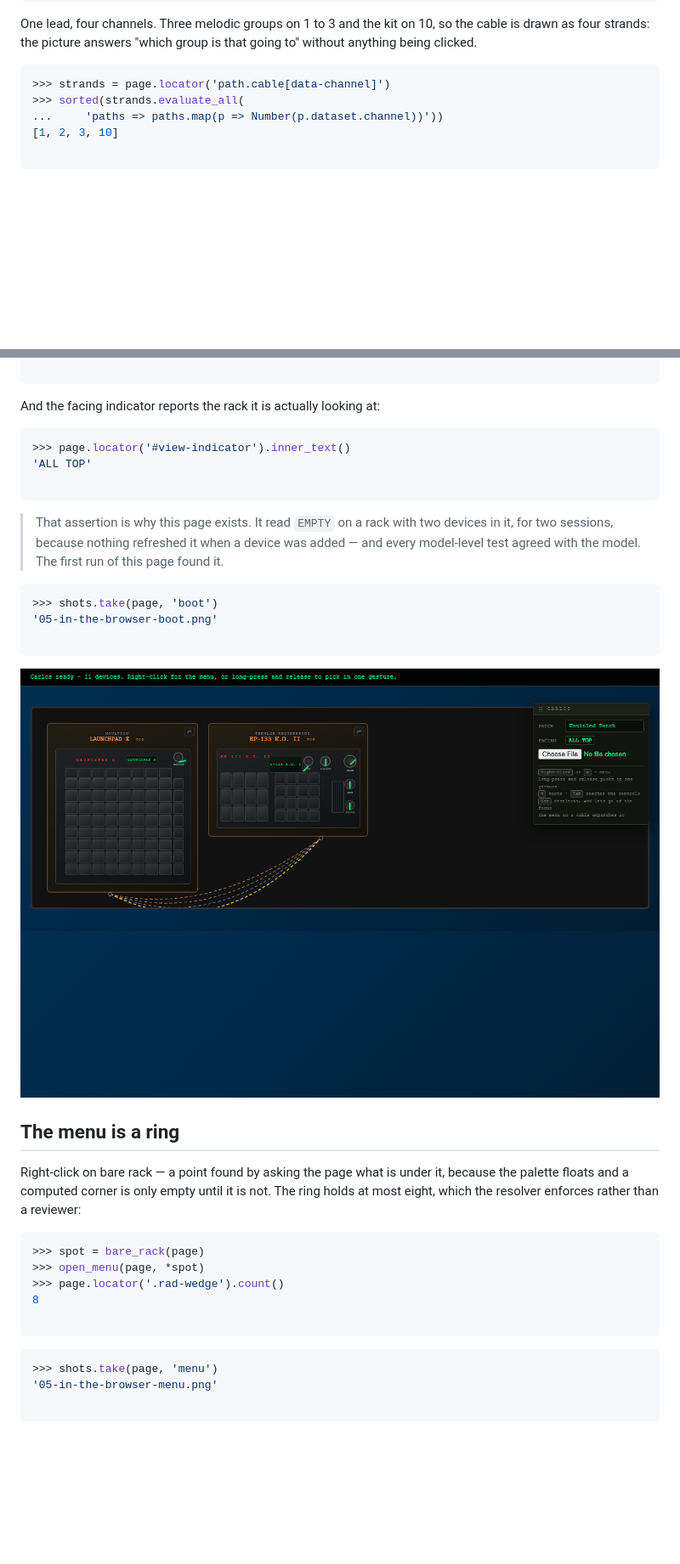
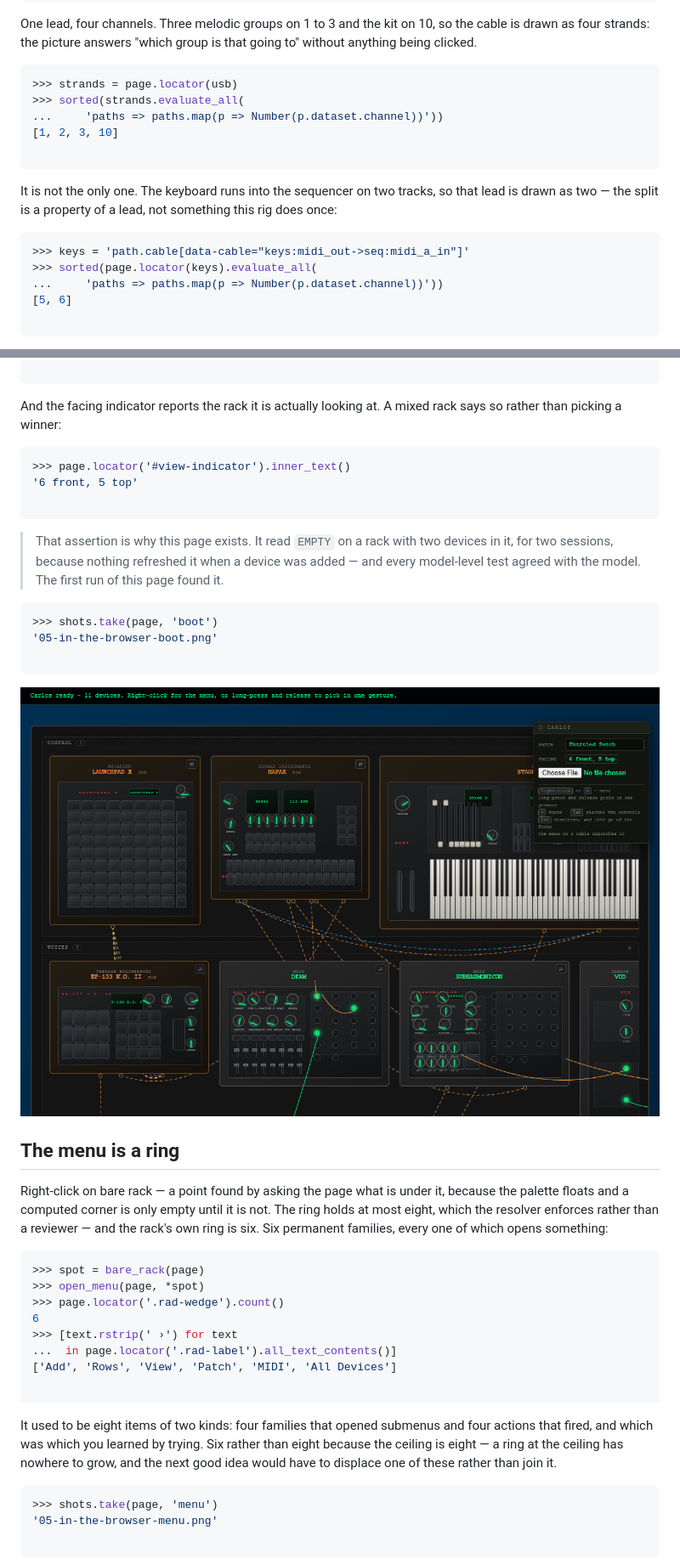
Before and after one commit to quaternionmedia/carlos, a Markdown page: walkthrough/05-in-the-browser.md, 2 parts joined by grey strips. Shown at 85% size. Drawn GitHub-style; pictures changed too: walkthrough/media/05-in-the-browser-boot.png; blank space fills up the shorter version.

````diff
--- a/walkthrough/05-in-the-browser.md
+++ b/walkthrough/05-in-the-browser.md
@@ -143,10 +170,22 @@ the cable is drawn as four strands: the picture answers "which group is that
 going to" without anything being clicked.
 
 ```python
->>> strands = page.locator('path.cable[data-channel]')
+>>> strands = page.locator(usb)
 >>> sorted(strands.evaluate_all(
 ...     'paths => paths.map(p => Number(p.dataset.channel))'))
 [1, 2, 3, 10]
+
+```
+
+It is not the only one. The keyboard runs into the sequencer on two tracks, so
+that lead is drawn as two — the split is a property of a lead, not something
+this rig does once:
+
+```python
+>>> keys = 'path.cable[data-cable="keys:midi_out->seq:midi_a_in"]'
+>>> sorted(page.locator(keys).evaluate_all(
+...     'paths => paths.map(p => Number(p.dataset.channel))'))
+[5, 6]
 
 ```
 
@@ -224,11 +263,12 @@ thing here ever to check that against a real viewport rather than arithmetic:
 
 ```
 
-And the facing indicator reports the rack it is actually looking at:
+And the facing indicator reports the rack it is actually looking at. A mixed
+rack says so rather than picking a winner:
 
 ```python
 >>> page.locator('#view-indicator').inner_text()
-'ALL TOP'
+'6 front, 5 top'
 
 ```
 
@@ -250,15 +290,25 @@ And the facing indicator reports the rack it is actually looking at:
 Right-click on bare rack — a point found by asking the page what is under it,
 because the palette floats and a computed corner is only empty until it is not.
 The ring holds at most eight, which the resolver enforces rather than a
-reviewer:
+reviewer — and the rack's own ring is six. Six permanent families, every one of
+which opens something:
 
 ```python
 >>> spot = bare_rack(page)
 >>> open_menu(page, *spot)
 >>> page.locator('.rad-wedge').count()
-8
+6
+>>> [text.rstrip(' ›') for text
+...  in page.locator('.rad-label').all_text_contents()]
+['Add', 'Rows', 'View', 'Patch', 'MIDI', 'All Devices']
 
 ```
+
+It used to be eight items of two kinds: four families that opened submenus and
+four actions that fired, and which was which you learned by trying. Six rather
+than eight because the ceiling is eight — a ring at the ceiling has nowhere to
+grow, and the next good idea would have to displace one of these rather than
+join it.
 
 ```python
 >>> shots.take(page, 'menu')
````
Also changed, not shown: other parts of walkthrough/05-in-the-browser.md (+39 -11 lines), README.md (+9 -4 lines), walkthrough/04-cookbook.md (+1 -0 lines), walkthrough/media/05-in-the-browser-menu.png, 11 other files.
